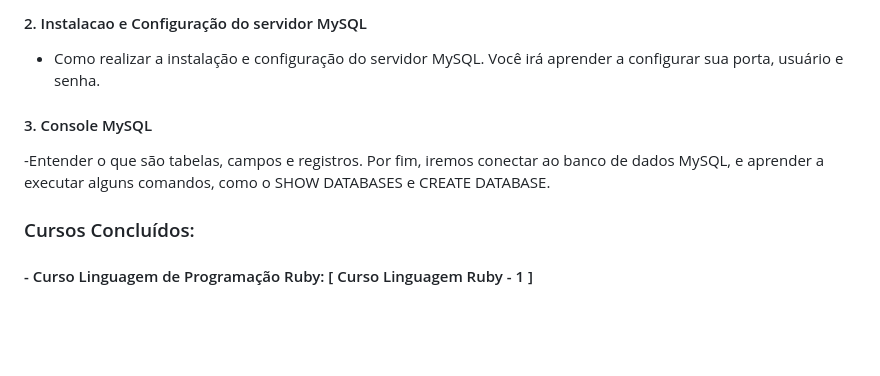
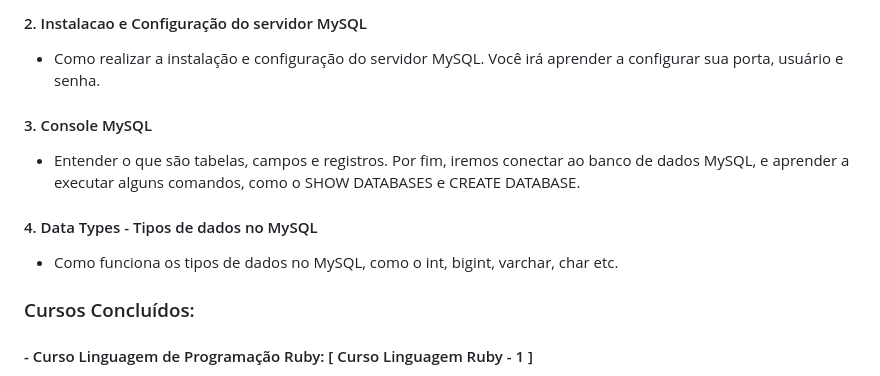
Before and after one commit to AngeloSouza1/Cursos-Desenvolvedor, a Markdown page: README.md, the part around the change. Rendered like a GitHub page; blank space fills up the shorter version.

```diff
--- a/README.md
+++ b/README.md
@@ -14,7 +14,9 @@ Neste curso de MySQL,verifica-se como funciona um banco de dados e como utilizar
    #### 2. Instalacao e Configuração do servidor MySQL
    - Como realizar a instalação e configuração do servidor MySQL. Você irá aprender a configurar sua porta, usuário e senha.
    #### 3. Console MySQL
-   -Entender o que são tabelas, campos e registros. Por fim, iremos conectar ao banco de dados MySQL, e aprender a executar      alguns comandos, como o SHOW DATABASES e CREATE DATABASE.
+   - Entender o que são tabelas, campos e registros. Por fim, iremos conectar ao banco de dados MySQL, e aprender a executar      alguns comandos, como o SHOW DATABASES e CREATE DATABASE.
+   #### 4. Data Types - Tipos de dados no MySQL
+   - Como funciona os tipos de dados no MySQL, como o int, bigint, varchar, char etc.
 
 
 
```
